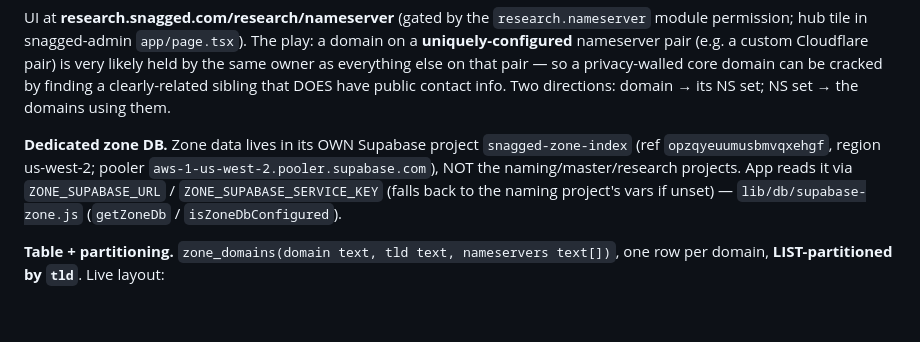
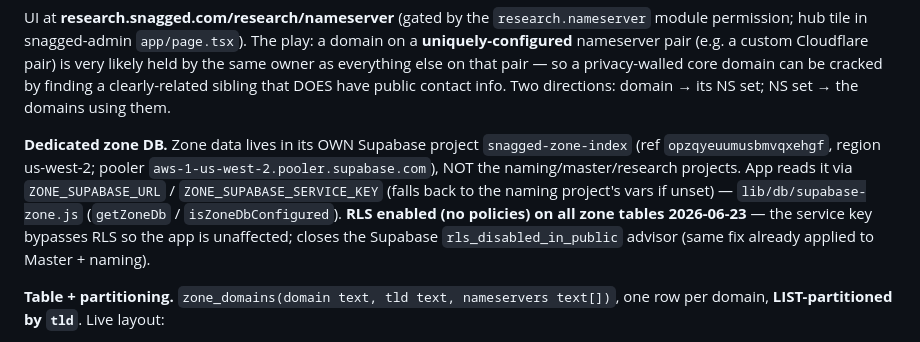
Before and after one commit to snaggeddomains/domain-owner-research, a Markdown page: CLAUDE.md, the part around the change. Rendered like a GitHub page; blank space fills up the shorter version.

Commit message:
docs: record RLS enabled on snagged-zone-index zone DB
RLS (no policies) now on for the zone project behind Nameserver Search; service
key bypasses it so the app is unaffected. Clears rls_disabled_in_public.

Co-Authored-By: Claude Opus 4.8 <noreply@anthropic.com>
Claude-Session: https://claude.ai/code/session_019bRs4vit5prAc2cr2MTVys

```diff
--- a/CLAUDE.md
+++ b/CLAUDE.md
@@ -232,7 +232,10 @@ contact info. Two directions: domain → its NS set; NS set → the domains usin
 (ref `opzqyeuumusbmvqxehgf`, region us-west-2; pooler `aws-1-us-west-2.pooler.supabase.com`),
 NOT the naming/master/research projects. App reads it via `ZONE_SUPABASE_URL` /
 `ZONE_SUPABASE_SERVICE_KEY` (falls back to the naming project's vars if unset) —
-`lib/db/supabase-zone.js` (`getZoneDb` / `isZoneDbConfigured`).
+`lib/db/supabase-zone.js` (`getZoneDb` / `isZoneDbConfigured`). **RLS enabled (no
+policies) on all zone tables 2026-06-23** — the service key bypasses RLS so the app
+is unaffected; closes the Supabase `rls_disabled_in_public` advisor (same fix already
+applied to Master + naming).
 
 **Table + partitioning.** `zone_domains(domain text, tld text, nameservers text[])`,
 one row per domain, **LIST-partitioned by `tld`**. Live layout:
```
